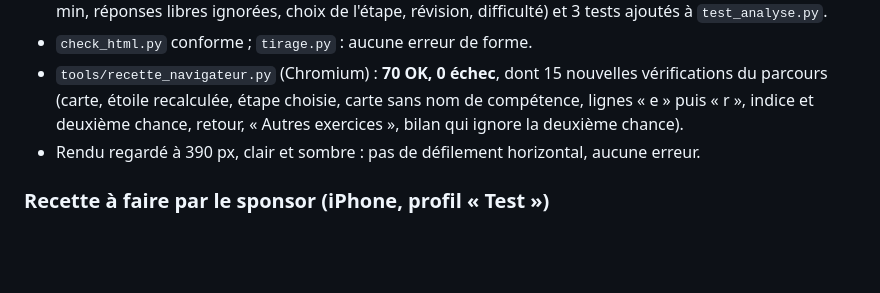
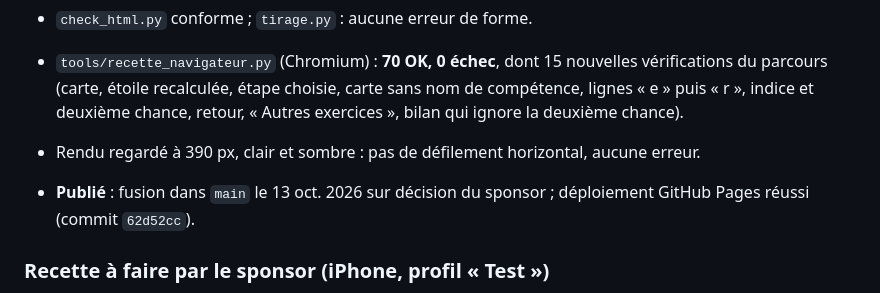
Before and after one commit to ghpz5649xx-blip/miniprof, a Markdown page: plans/P012-engagement-au-service-de-la-pedagogie.md, the part around the change. Rendered like a GitHub page; blank space fills up the shorter version.

Commit message:
Pilotage : pilote du parcours Dictée 5 publié (fusion dans main)
Co-Authored-By: Claude Opus 5.5 <noreply@anthropic.com>
Claude-Session: https://claude.ai/code/session_017Ea37UFioxktydb3HxLqAg

```diff
--- a/plans/P012-engagement-au-service-de-la-pedagogie.md
+++ b/plans/P012-engagement-au-service-de-la-pedagogie.md
@@ -393,6 +393,9 @@ qu'une étoile est gagnée, on continue sur une autre compétence. »
   bilan qui ignore la deuxième chance).
 - Rendu regardé à 390 px, clair et sombre : pas de défilement horizontal, aucune erreur.
 
+- **Publié** : fusion dans `main` le 13 oct. 2026 sur décision du sponsor ; déploiement GitHub
+  Pages réussi (commit `62d52cc`).
+
 ### Recette à faire par le sponsor (iPhone, profil « Test »)
 1. Ouvrir « Dictée 5 » : la carte s'affiche, étape 1 « La caserne des pompiers ».
 2. Répondre juste plusieurs fois : la jauge monte de 1, 1, 2, 3, 5, 8, 8…
```
Also changed, not shown: pilotage.md (+3 -4 lines).
